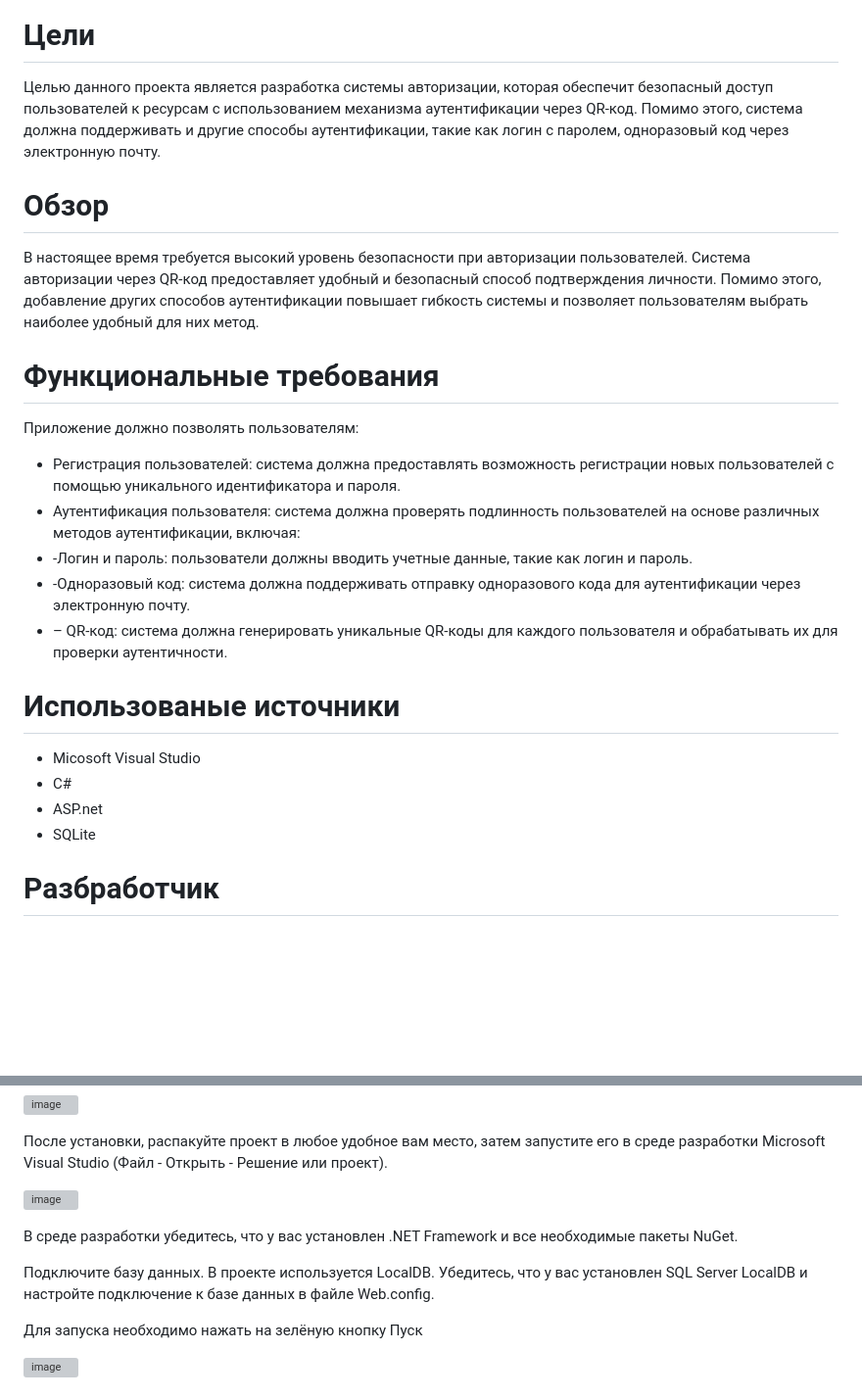
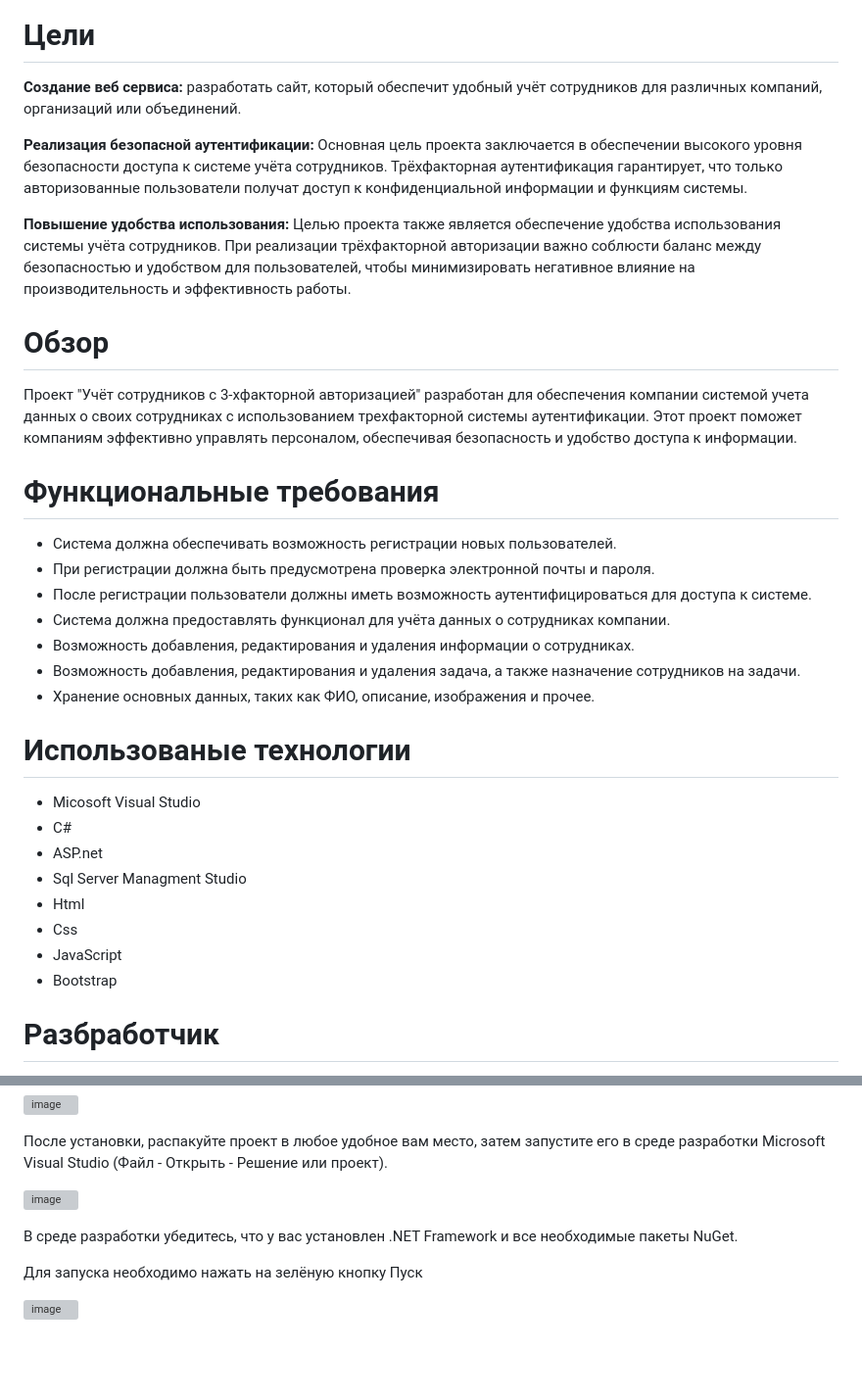
Before and after one commit to RadonRebirth/Diplom, a Markdown page: README.md, 2 parts joined by grey strips. Shown: that part at 98% size. Rendered like a GitHub page; blank space fills up the shorter version; grey boxes are pictures that could not be loaded.

```diff
--- a/README.md
+++ b/README.md
@@ -4,23 +3,31 @@
 
 # Цели
-Целью данного проекта является разработка системы авторизации, которая обеспечит безопасный доступ пользователей к ресурсам с использованием механизма аутентификации через QR-код. Помимо этого, система должна поддерживать и другие способы аутентификации, такие как логин с паролем, одноразовый код через электронную почту.
+**Создание веб сервиса:** разработать сайт, который обеспечит удобный учёт сотрудников для различных компаний, организаций или объединений.
+
+**Реализация безопасной аутентификации:** Основная цель проекта заключается в обеспечении высокого уровня безопасности доступа к системе учёта сотрудников. Трёхфакторная аутентификация гарантирует, что только авторизованные пользователи получат доступ к конфиденциальной информации и функциям системы.
+
+**Повышение удобства использования:** Целью проекта также является обеспечение удобства использования системы учёта сотрудников. При реализации трёхфакторной авторизации важно соблюсти баланс между безопасностью и удобством для пользователей, чтобы минимизировать негативное влияние на производительность и эффективность работы.
 
 # Обзор
-В настоящее время требуется высокий уровень безопасности при авторизации пользователей. Система авторизации через QR-код предоставляет удобный и безопасный способ подтверждения личности. Помимо этого, добавление других способов аутентификации повышает гибкость системы и позволяет пользователям выбрать наиболее удобный для них метод.
+Проект "Учёт сотрудников с 3-хфакторной авторизацией" разработан для обеспечения компании системой учета данных о своих сотрудниках с использованием трехфакторной системы аутентификации. Этот проект поможет компаниям эффективно управлять персоналом, обеспечивая безопасность и удобство доступа к информации.
 # Функциональные требования
-Приложение должно позволять пользователям:
-* Регистрация пользователей: система должна предоставлять возможность регистрации новых пользователей с помощью уникального идентификатора и пароля.
-* Аутентификация пользователя: система должна проверять подлинность пользователей на основе различных методов аутентификации, включая:
-* -Логин и пароль: пользователи должны вводить учетные данные, такие как логин и пароль.
-* -Одноразовый код: система должна поддерживать отправку одноразового кода для аутентификации через электронную почту.
-* – QR-код: система должна генерировать уникальные QR-коды для каждого пользователя и обрабатывать их для проверки аутентичности.
+*	Система должна обеспечивать возможность регистрации новых пользователей.
+*	При регистрации должна быть предусмотрена проверка электронной почты и пароля.
+*	После регистрации пользователи должны иметь возможность аутентифицироваться для доступа к системе.
+*	Система должна предоставлять функционал для учёта данных о сотрудниках компании.
+*	Возможность добавления, редактирования и удаления информации о сотрудниках.
+*	Возможность добавления, редактирования и удаления задача, а также назначение сотрудников на задачи.
+*	Хранение основных данных, таких как ФИО, описание, изображения и прочее.
 
-# Использованые источники
+# Использованые технологии
 * Micosoft Visual Studio
 * C#
 * ASP.net
-* SQLite
-
+* Sql Server Managment Studio
+* Html
+* Css
+* JavaScript
+* Bootstrap
 # Разбработчик
 Разработчиком является Исаев Ислям, студент (ИТ - колледжа) ![RadonRebirth](https://github.com/RadonRebirth)
 
@@ -36,8 +43,6 @@
 
 В среде разработки убедитесь, что у вас установлен .NET Framework и все необходимые пакеты NuGet.
 
-Подключите базу данных. В проекте используется LocalDB. Убедитесь, что у вас установлен SQL Server LocalDB и настройте подключение к базе данных в файле Web.config.
-
 Для запуска необходимо нажать на зелёную кнопку Пуск
 
 ![image](https://user-images.githubusercontent.com/96480522/209831967-8a453fc7-fac2-4469-8f05-440a44de08db.png)
```
Also changed, not shown: other parts of README.md (+1 -2 lines).
